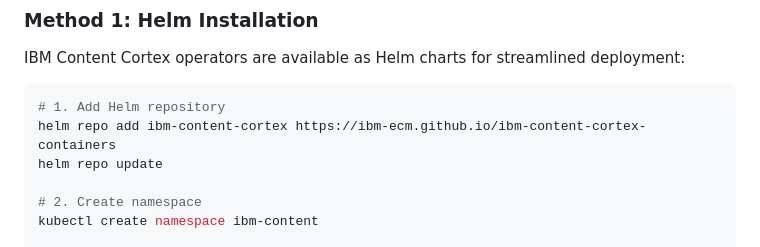
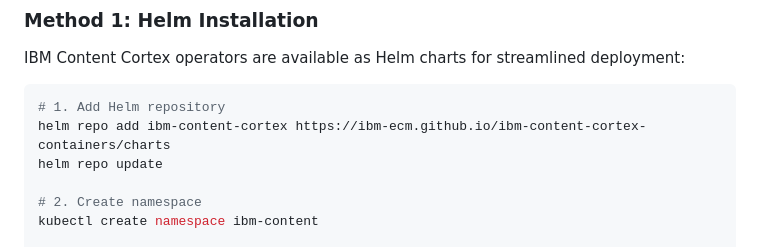
Before and after one commit to ibm-ecm/ibm-content-cortex-containers, a Markdown page: README.md, the part around the change. Drawn GitHub-style.

Commit message:
Fix Helm repository URL in README
Updated Helm repository URL for IBM Content Cortex.

````diff
--- a/README.md
+++ b/README.md
@@ -102,7 +102,7 @@ IBM Content Cortex operators are available as Helm charts for streamlined deploy
 
 ```bash
 # 1. Add Helm repository
-helm repo add ibm-content-cortex https://ibm-ecm.github.io/ibm-content-cortex-containers
+helm repo add ibm-content-cortex https://ibm-ecm.github.io/ibm-content-cortex-containers/charts
 helm repo update
 
 # 2. Create namespace
````
